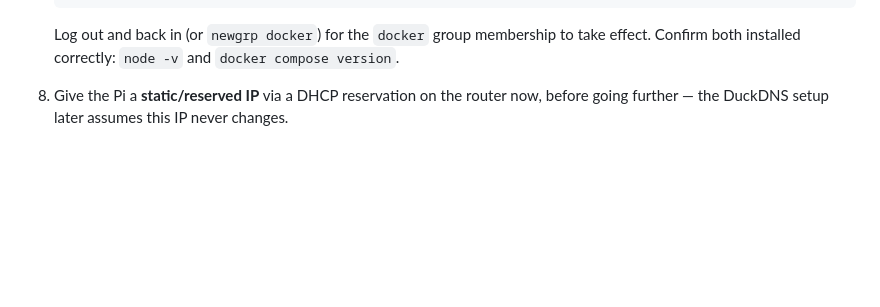
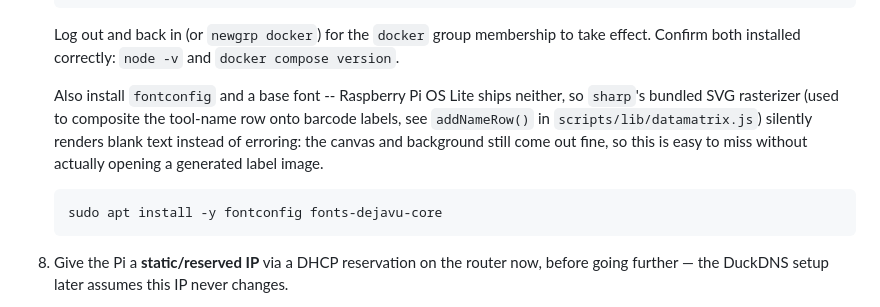
Before and after one commit to deebertwhite/ToolTracker_Server, a Markdown page: README.md, the part around the change. Rendered like a GitHub page; blank space fills up the shorter version.

Commit message:
Document fontconfig/fonts-dejavu-core as a required Pi setup step
Discovered while verifying the new barcode-label name row on the live Pi:
Raspberry Pi OS Lite ships neither, so sharp's SVG rasterizer silently
renders blank text instead of erroring -- the canvas/background still
come out fine, so this is easy to miss without opening a generated image.

````diff
--- a/README.md
+++ b/README.md
@@ -152,6 +152,11 @@ Skip this part if the Pi already has an OS on it and you can SSH in.
    sudo usermod -aG docker $USER
    ```
    Log out and back in (or `newgrp docker`) for the `docker` group membership to take effect. Confirm both installed correctly: `node -v` and `docker compose version`.
+
+   Also install `fontconfig` and a base font -- Raspberry Pi OS Lite ships neither, so `sharp`'s bundled SVG rasterizer (used to composite the tool-name row onto barcode labels, see `addNameRow()` in `scripts/lib/datamatrix.js`) silently renders blank text instead of erroring: the canvas and background still come out fine, so this is easy to miss without actually opening a generated label image.
+   ```bash
+   sudo apt install -y fontconfig fonts-dejavu-core
+   ```
 8. Give the Pi a **static/reserved IP** via a DHCP reservation on the router now, before going further — the DuckDNS setup later assumes this IP never changes.
 
    > **Note**: a fresh Docker install provides `docker compose` (a subcommand, no hyphen) rather than the older standalone `docker-compose` binary this README otherwise uses interchangeably with it. Both do the same thing; use whichever is actually installed (`docker compose version` vs `docker-compose --version` to check).
````
